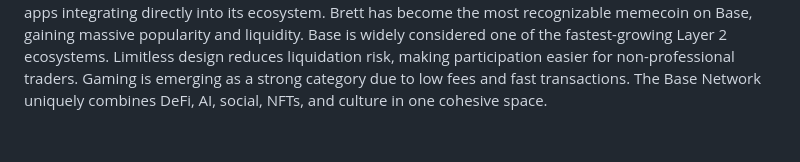
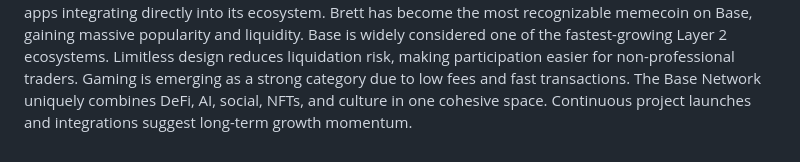
Before and after one commit to cllmthvlln/The-Base-Network, a Markdown page: README.md, the part around the change. GitHub-like rendering.

```diff
--- a/README.md
+++ b/README.md
@@ -54,3 +54,4 @@ Base is widely considered one of the fastest-growing Layer 2 ecosystems.
 Limitless design reduces liquidation risk, making participation easier for non-professional traders.
 Gaming is emerging as a strong category due to low fees and fast transactions.
 The Base Network uniquely combines DeFi, AI, social, NFTs, and culture in one cohesive space.
+Continuous project launches and integrations suggest long-term growth momentum.
```
